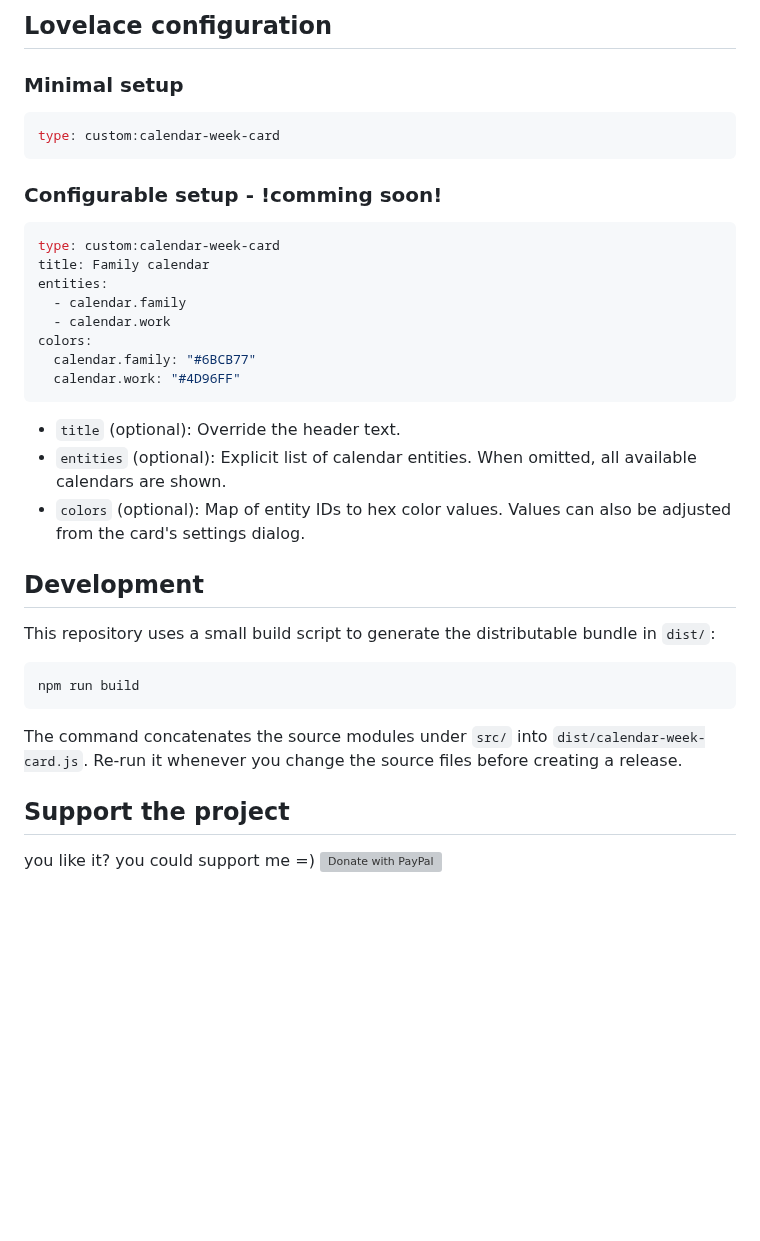
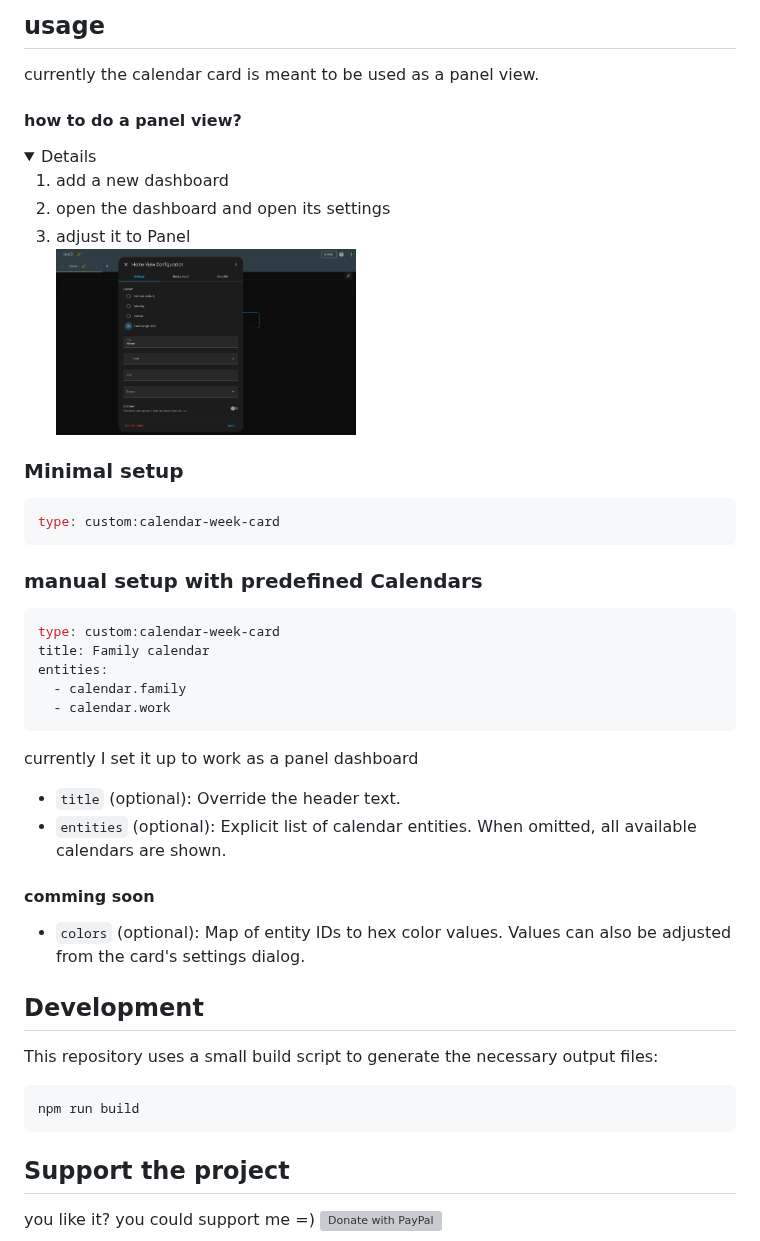
Before and after one commit to TheLuXoR/calendar-week-card, a Markdown page: README.md, the part around one of its changes. GitHub-like rendering; pictures changed too: img_5.png (added); folded sections open; blank space fills up the shorter version; grey boxes are pictures that could not be loaded.

````diff
--- a/README.md
+++ b/README.md
@@ -31,36 +37,42 @@ A modern Lovelace card that renders a weekly calendar grid for Home Assistant. T
 
-## Lovelace configuration
+## usage
+currently the calendar card is meant to be used as a panel view.
+#### how to do a panel view?
+<details>
+
+1. add a new dashboard
+2. open the dashboard and open its settings
+3. adjust it to Panel<br><img src="img_5.png" alt="drawing" width="300"/>
+</details>
 
 ### Minimal setup
 ```yaml
 type: custom:calendar-week-card
 ```
 
-### Configurable setup - !comming soon!
+### manual setup with predefined Calendars
 ```yaml
 type: custom:calendar-week-card
 title: Family calendar
 entities:
   - calendar.family
   - calendar.work
-colors:
-  calendar.family: "#6BCB77"
-  calendar.work: "#4D96FF"
 ```
+currently I set it up to work as a panel dashboard
 
 - `title` (optional): Override the header text.
 - `entities` (optional): Explicit list of calendar entities. When omitted, all available calendars are shown.
+#### comming soon
 - `colors` (optional): Map of entity IDs to hex color values. Values can also be adjusted from the card's settings dialog.
 
 ## Development
 
-This repository uses a small build script to generate the distributable bundle in `dist/`:
+This repository uses a small build script to generate the necessary output files:
 
 ```bash
 npm run build
 ```
 
-The command concatenates the source modules under `src/` into `dist/calendar-week-card.js`. Re-run it whenever you change the source files before creating a release.
 
 ## Support the project
 
````
Also changed, not shown: other parts of README.md (+18 -12 lines), img.png (added), img_1.png (added), img_2.png (added), img_3.png (added), img_4.png (added).
